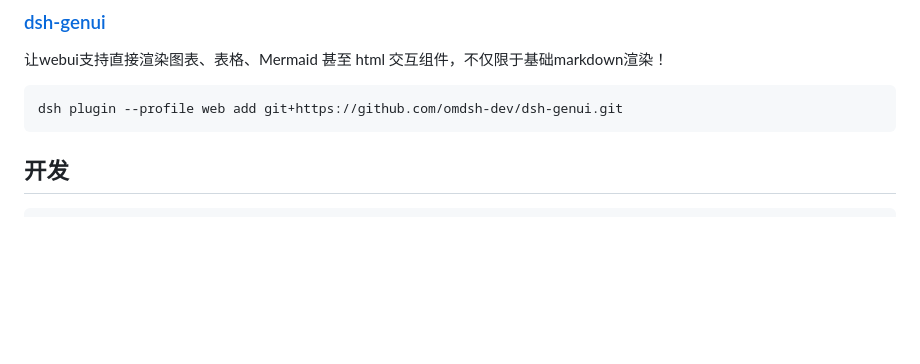
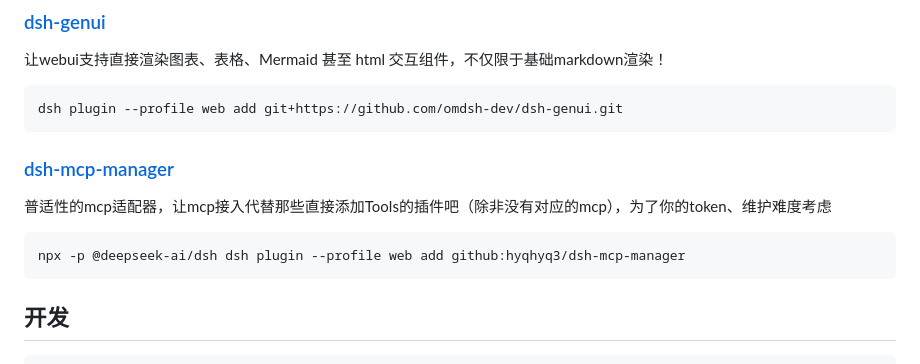
Before and after one commit to WEP-56/DSH-Launcher, a Markdown page: README.md, the part around the change. Rendered like a GitHub page; blank space fills up the shorter version.

Commit message:
添加mcp插件推荐

````diff
--- a/README.md
+++ b/README.md
@@ -68,6 +68,14 @@ dsh plugin --profile web add github:omdsh-dev/dsh-tool-diff
 dsh plugin --profile web add git+https://github.com/omdsh-dev/dsh-genui.git
 ```
 
+### [dsh-mcp-manager](https://github.com/hyqhyq3/dsh-mcp-manager)
+
+普适性的mcp适配器，让mcp接入代替那些直接添加Tools的插件吧（除非没有对应的mcp），为了你的token、维护难度考虑
+
+```
+npx -p @deepseek-ai/dsh dsh plugin --profile web add github:hyqhyq3/dsh-mcp-manager
+```
+
 
 ## 开发
 ```powershell
````
